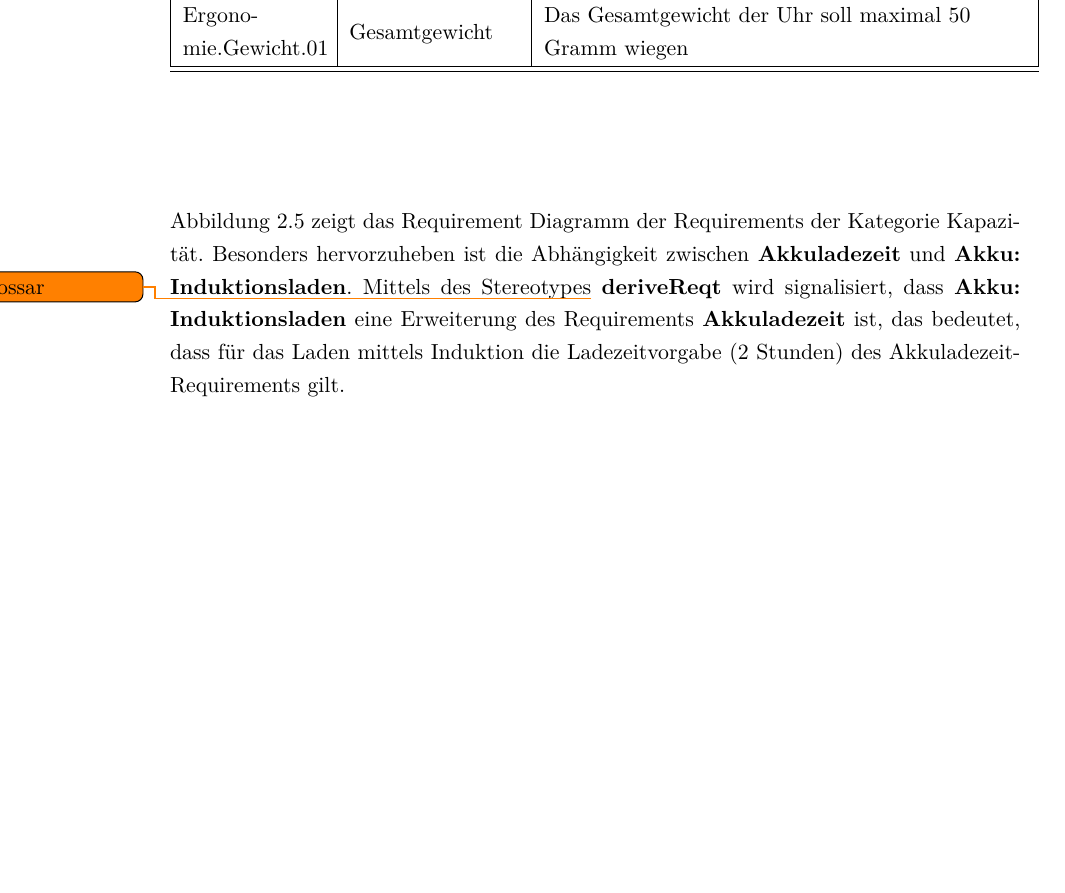
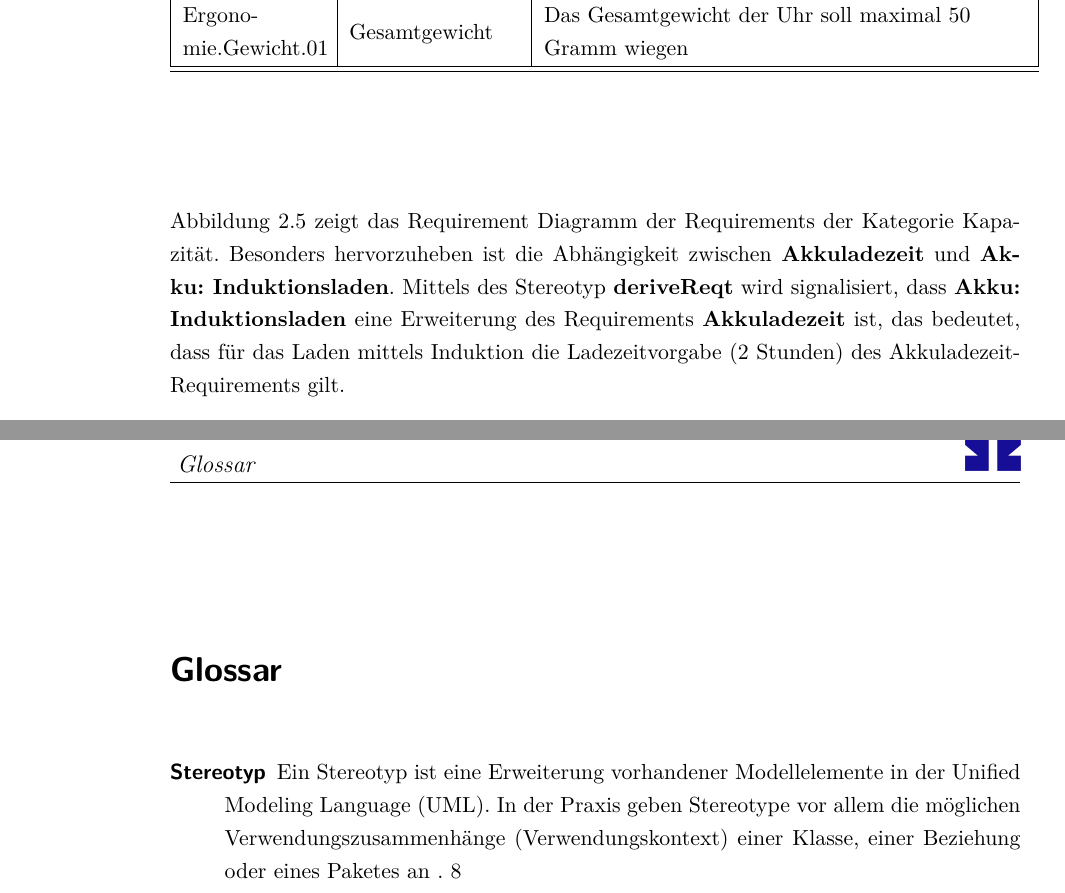
Before and after one commit to Jank1310/sysml-projekt, a LaTeX document (document.tex, which reads Inhalt/02Phase_1_Requirements.tex, glossary.tex): part of page 11 of 21 before the commit and two parts of pages 11 and 20 of 21 after it, the two joined at a grey line, cut so that both start at the same text, the shorter picture padded with empty space. Compiled offline with pdfLaTeX; an older LaTeX class or package is replaced by its successor.

Commit message:
Glossar-Datei hinzugefügt

```diff
--- a/Inhalt/02Phase_1_Requirements.tex
+++ b/Inhalt/02Phase_1_Requirements.tex
@@ -70,7 +70,7 @@ Tabelle~\ref{tab:table_requirements} enthält die gesammelten Requirements aufge
 	\end{longtable}
 \end{center}
 
-Abbildung~\ref{fig:requirement_diagram_akku} zeigt das Requirement Diagramm der Requirements der Kategorie Kapazität. Besonders hervorzuheben ist die Abhängigkeit zwischen \textbf{Akkuladezeit} und \textbf{Akku: Induktionsladen}. Mittels des Stereotypes\todo{Glossar} \textbf{deriveReqt} wird signalisiert, dass \textbf{Akku: Induktionsladen} eine Erweiterung des Requirements \textbf{Akkuladezeit} ist, das bedeutet, dass für das Laden mittels Induktion die Ladezeitvorgabe (2 Stunden) des Akkuladezeit-Requirements gilt.
+Abbildung~\ref{fig:requirement_diagram_akku} zeigt das Requirement Diagramm der Requirements der Kategorie Kapazität. Besonders hervorzuheben ist die Abhängigkeit zwischen \textbf{Akkuladezeit} und \textbf{Akku: Induktionsladen}. Mittels des \gls{Stereotyp} \textbf{deriveReqt} wird signalisiert, dass \textbf{Akku: Induktionsladen} eine Erweiterung des Requirements \textbf{Akkuladezeit} ist, das bedeutet, dass für das Laden mittels Induktion die Ladezeitvorgabe (2 Stunden) des Akkuladezeit-Requirements gilt.
 
 \begin{figure}[H]
 \centering\
--- a/document.tex
+++ b/document.tex
@@ -6,6 +6,7 @@
 \makeindex
 \usepackage[toc]{glossaries}
 \makeglossaries
+\loadglsentries{glossary}
 \input{Seitenstil}
 \input{Befehle}
 \begin{document}
--- /dev/null
+++ b/glossary.tex
@@ -0,0 +1,7 @@
+\newglossaryentry{Stereotyp}
+{
+  name=Stereotyp,
+  description={
+    Ein Stereotyp ist eine Erweiterung vorhandener Modellelemente in der Unified Modeling Language (UML). In der Praxis geben Stereotype vor allem die möglichen Verwendungszusammenhänge (Verwendungskontext) einer Klasse, einer Beziehung oder eines Paketes an
+  }
+}
```
